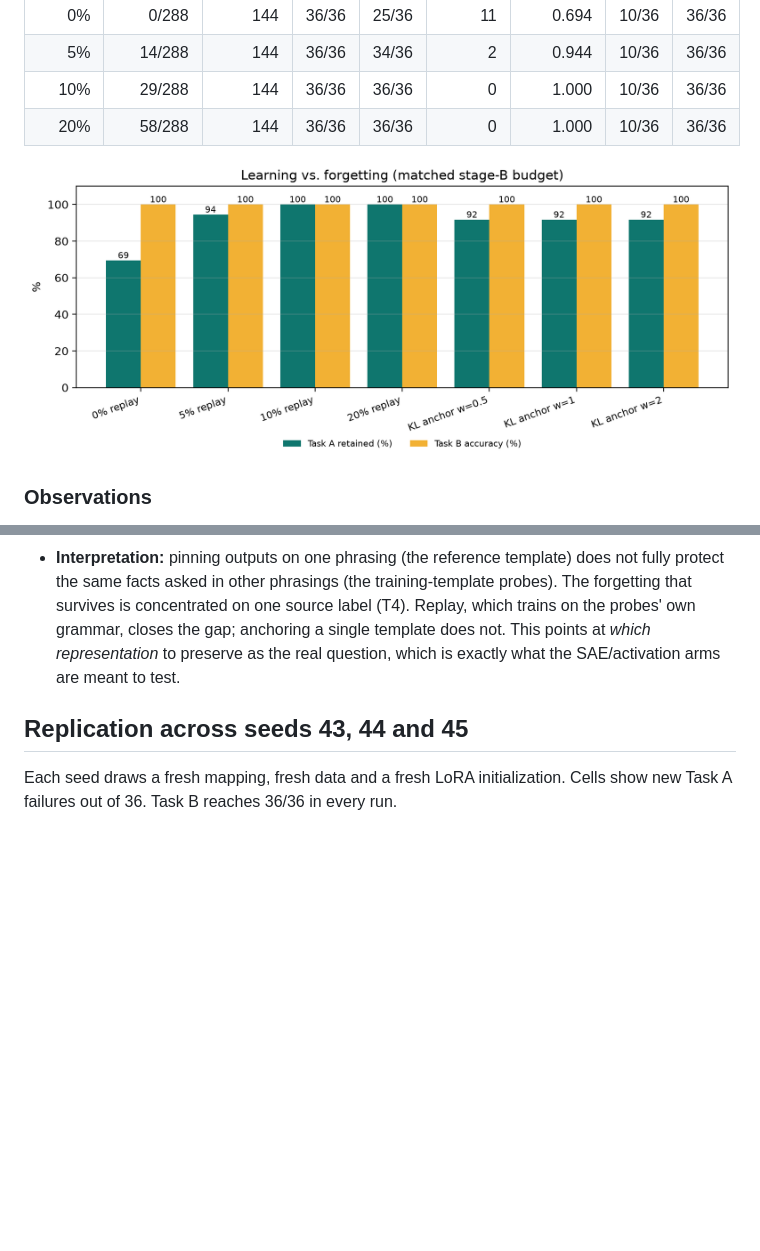
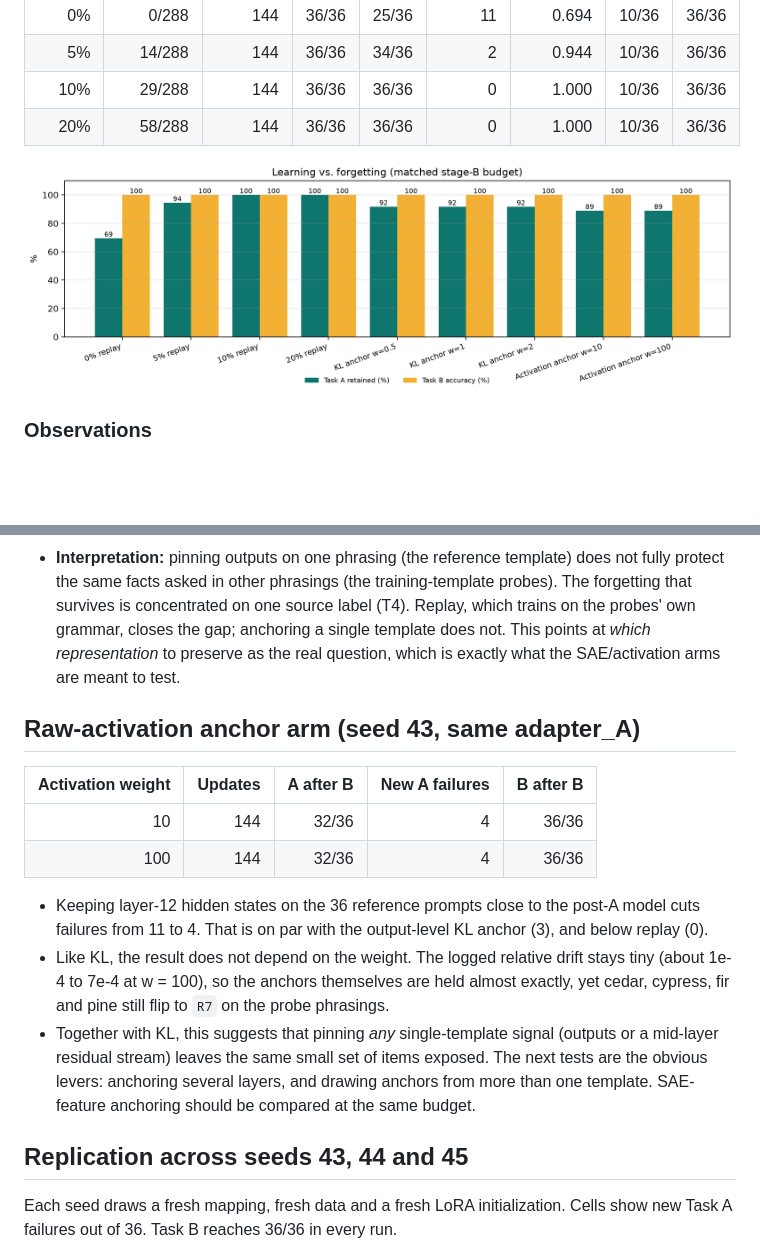
Before and after one commit to evelland/ModelGuard, a Markdown page: prototype/REPLAY_BASELINE_RESULTS.md, 2 parts joined by grey strips. Rendered like a GitHub page; pictures changed too: prototype/figures/replay_tradeoff_seed43.png; blank space fills up the shorter version.

Commit message:
Record raw-activation anchor results on seed 43
Layer-12 activation anchor: 11 -> 4 new Task A failures at w=10 and w=100,
on par with KL (3) and below replay (0).

```diff
--- a/prototype/REPLAY_BASELINE_RESULTS.md
+++ b/prototype/REPLAY_BASELINE_RESULTS.md
@@ -30,6 +30,17 @@
 - **The KL anchor cuts forgetting from 11 to 3 failures without any replayed training data.** It uses only the 36 reserved reference prompts and the frozen post-A model's outputs on them. Task B still reaches 36/36.
 - **The result does not depend on the weight.** All three weights leave the same 3 failures: cedar, fir and pine, all T4 items, again → `R7`. The logged anchor KL stays small (about 0.001–0.05 nats over the last updates), so the anchors themselves are held in place even at w = 0.5.
 - **Interpretation:** pinning outputs on one phrasing (the reference template) does not fully protect the same facts asked in other phrasings (the training-template probes). The forgetting that survives is concentrated on one source label (T4). Replay, which trains on the probes' own grammar, closes the gap; anchoring a single template does not. This points at *which representation* to preserve as the real question, which is exactly what the SAE/activation arms are meant to test.
+
+## Raw-activation anchor arm (seed 43, same adapter_A)
+
+| Activation weight | Updates | A after B | New A failures | B after B |
+|---:|---:|---:|---:|---:|
+| 10 | 144 | 32/36 | 4 | 36/36 |
+| 100 | 144 | 32/36 | 4 | 36/36 |
+
+- Keeping layer-12 hidden states on the 36 reference prompts close to the post-A model cuts failures from 11 to 4. That is on par with the output-level KL anchor (3), and below replay (0).
+- Like KL, the result does not depend on the weight. The logged relative drift stays tiny (about 1e-4 to 7e-4 at w = 100), so the anchors themselves are held almost exactly, yet cedar, cypress, fir and pine still flip to `R7` on the probe phrasings.
+- Together with KL, this suggests that pinning *any* single-template signal (outputs or a mid-layer residual stream) leaves the same small set of items exposed. The next tests are the obvious levers: anchoring several layers, and drawing anchors from more than one template. SAE-feature anchoring should be compared at the same budget.
 
 ## Replication across seeds 43, 44 and 45
 
```
